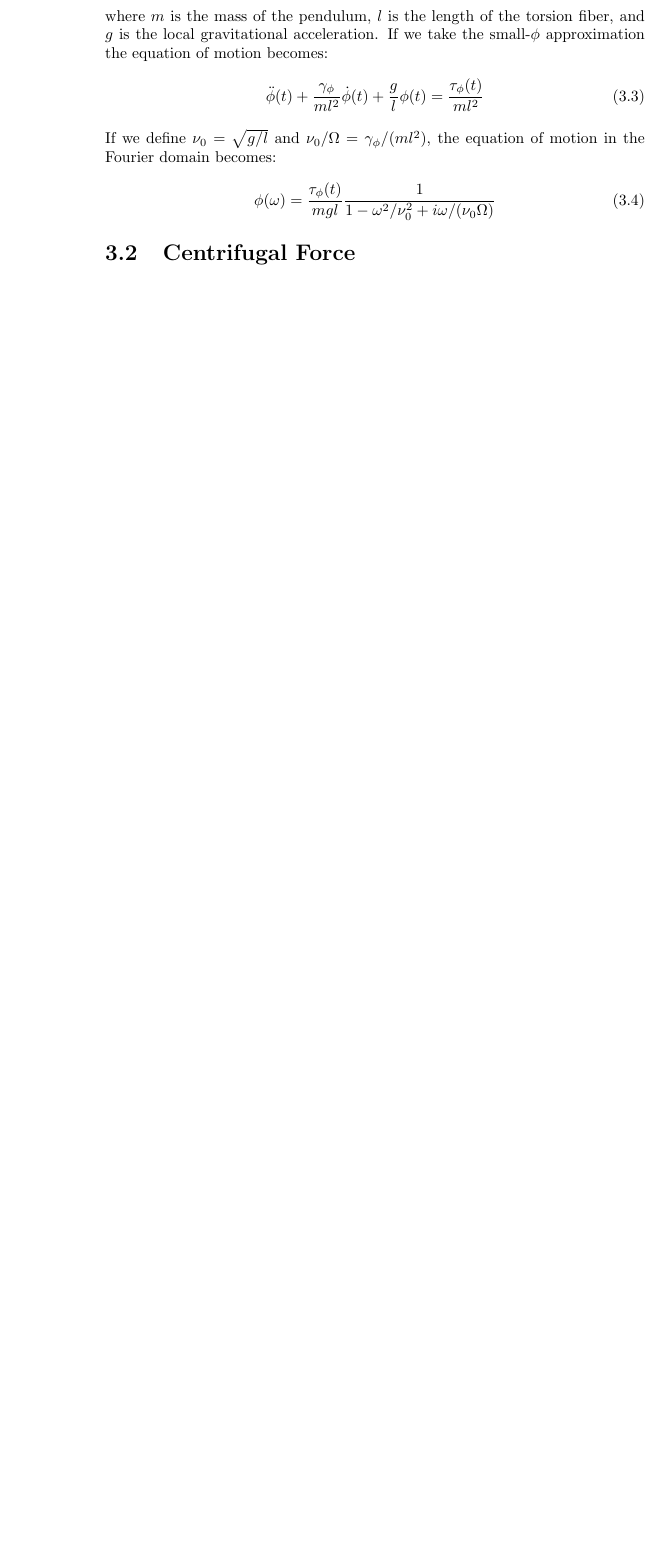
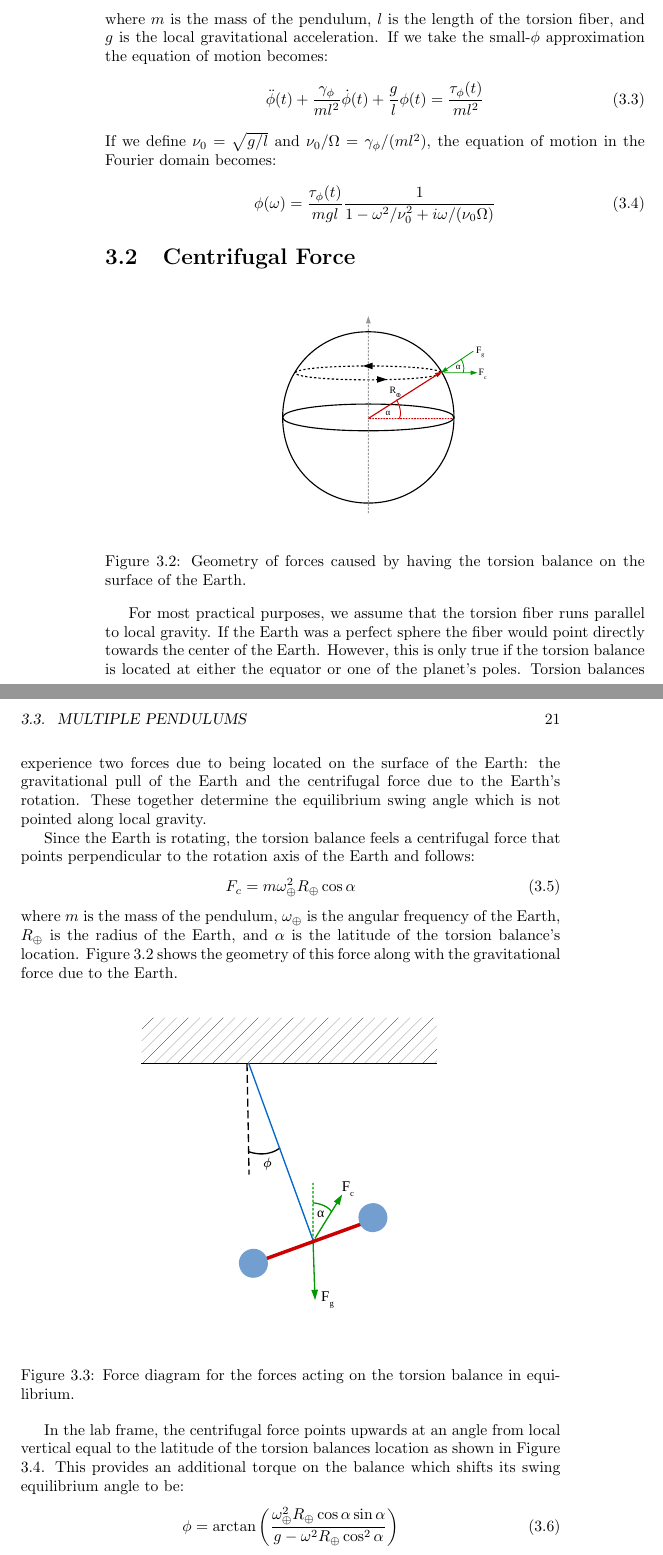
Before and after one commit to mpross/TorsionBalances, a LaTeX thesis (TorsionBalances.tex): part of page 20 of 27 before the commit and two parts of pages 20 and 21 of 29 after it, the two joined at a grey line, cut so that both start at the same text, the shorter picture padded with empty space. The pictures show the PDF file TorsionBalances.pdf that the author committed with the source.

Commit message:
Worked on centrifugal section.

```diff
--- a/TorsionBalances.tex
+++ b/TorsionBalances.tex
@@ -316,6 +316,42 @@ If we define $\nu_0=\sqrt{g/l}$ and $\nu_0/\Omega=\gamma_\phi/(m l^2)$, the equa
 
 
 \section{Centrifugal Force}
+
+\begin{figure}[!h]
+\begin{centering}
+\includegraphics[width=0.45\textwidth]{Centrifugal.pdf}
+\caption{Geometry of forces caused by having the torsion balance on the surface of the Earth.}\label{centFig}
+\end{centering}
+\end{figure}
+
+For most practical purposes, we assume that the torsion fiber runs parallel to local gravity. If the Earth was a perfect sphere the fiber would point directly towards the center of the Earth. However, this is only true if the torsion balance is located at either the equator or one of the planet's poles. Torsion balances experience two forces due to being located on the surface of the Earth: the gravitational pull of the Earth and the centrifugal force due to the Earth's rotation. These together determine the equilibrium swing angle which is not pointed along local gravity.
+
+Since the Earth is rotating, the torsion balance feels a centrifugal force that points perpendicular to the rotation axis of the Earth and follows:
+\begin{equation}
+F_c= m \omega_\oplus^2R_\oplus \cos \alpha
+\end{equation}
+where $m$ is the mass of the pendulum, $\omega_\oplus$ is the angular frequency of the Earth, $R_\oplus$ is the radius of the Earth, and $\alpha$ is the latitude of the torsion balance's location. Figure \ref{centFig} shows the geometry of this force along with the gravitational force due to the Earth.
+
+
+ \begin{figure}[!h]
+\begin{centering}
+\includegraphics[width=0.65\textwidth]{CentrifugalForce.pdf}
+\caption{Force diagram for the forces acting on the torsion balance in equilibrium.}\label{centForFig}
+\end{centering}
+\end{figure}
+
+In the lab frame, the centrifugal force points upwards at an angle from local vertical equal to the latitude of the torsion balances location as shown in Figure \ref{centForFig}. This provides an additional torque on the balance which shifts its swing equilibrium angle to be:
+\begin{equation}
+\phi = \arctan\bigg(\frac{\omega_\oplus^2R_\oplus \cos \alpha \sin \alpha}{g-\omega^2R_\oplus \cos^2 \alpha}\bigg)
+\end{equation}
+
+ \begin{figure}[!h]
+\begin{centering}
+\includegraphics[width=0.85\textwidth]{CentrifugalPlot.pdf}
+\caption{Force diagram for the forces acting on the torsion balance in equilibrium.}\label{centForFig}
+\end{centering}
+\end{figure}
+
 \section{Multiple Pendulums}
 
 \chapter{Noise Sources and Mitigation}
```
Also changed, not shown: TorsionBalances.pdf, 4 other files.
